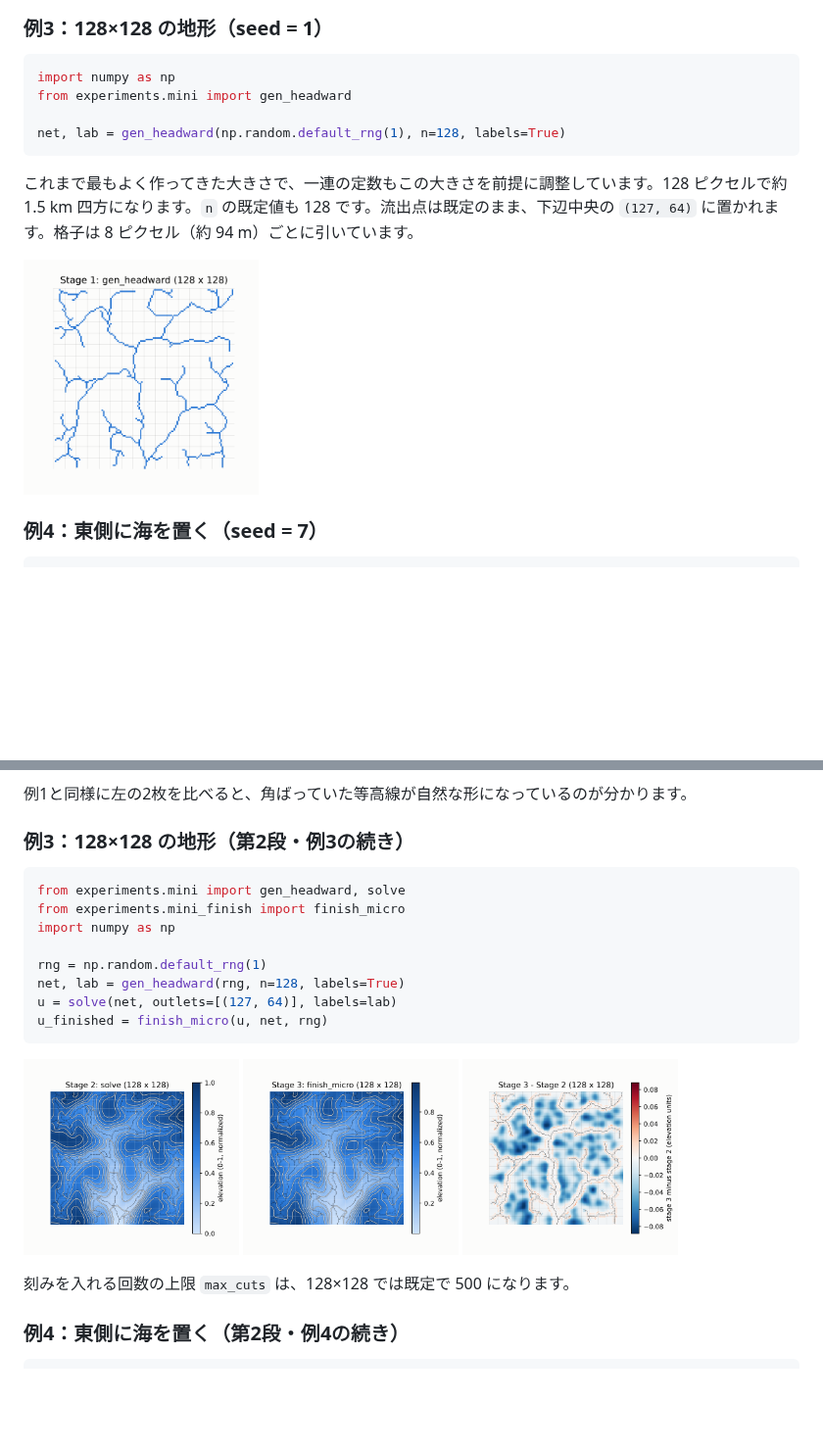
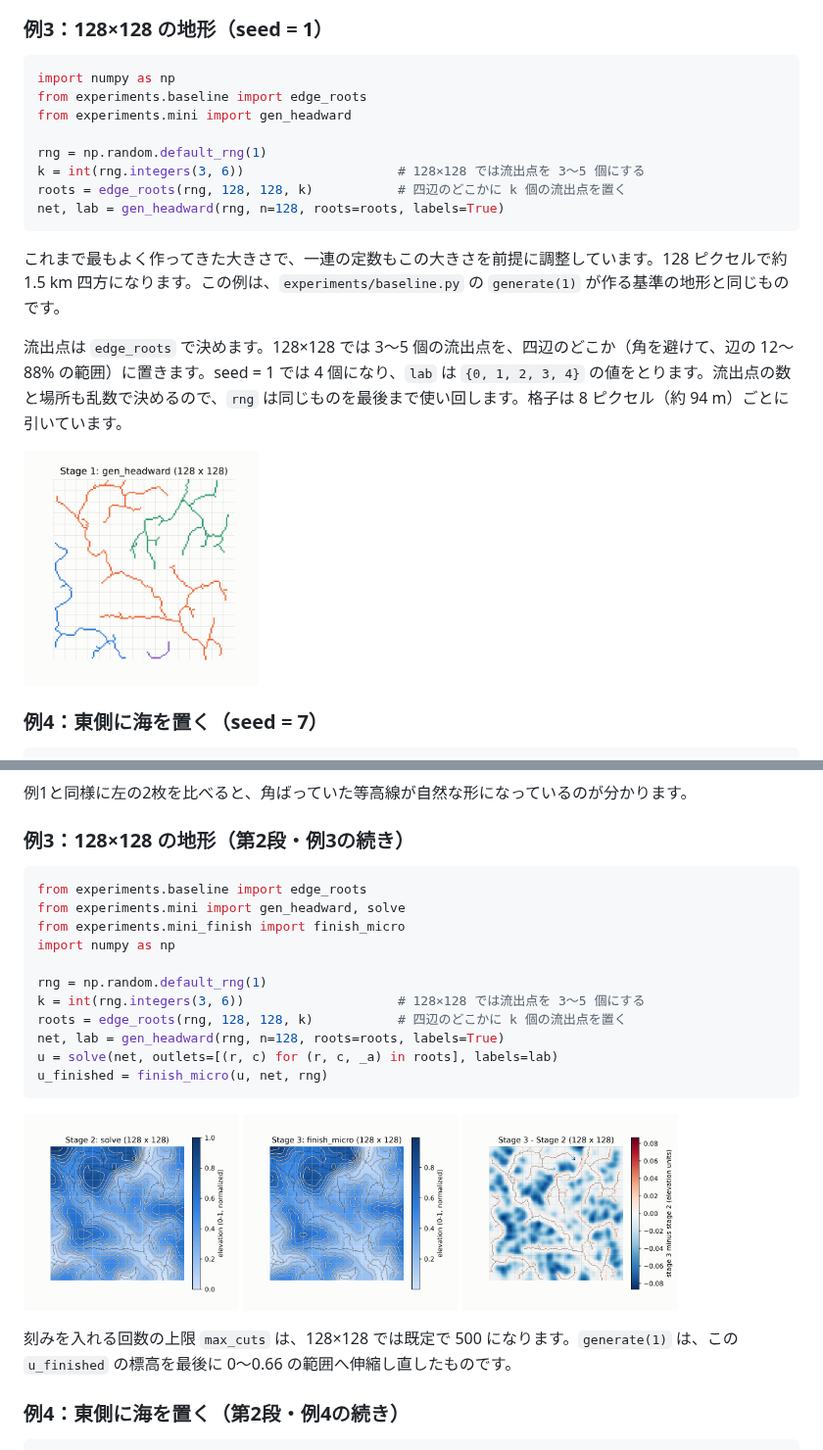
Before and after one commit to mykawariver/mykawa, a Markdown page: docs/USAGE.md, 2 parts joined by grey strips. Shown at 98% size. GitHub-like rendering; pictures changed too: docs/images/stage1_128.png, docs/images/stage2_128.png, docs/images/stage3_128.png; blank space fills up the shorter version.

````diff
--- a/docs/USAGE.md
+++ b/docs/USAGE.md
@@ -76,14 +76,20 @@ net, lab = gen_headward(np.random.default_rng(5), n=36, roots=roots, labels=True
 
 ```python
 import numpy as np
+from experiments.baseline import edge_roots
 from experiments.mini import gen_headward
 
-net, lab = gen_headward(np.random.default_rng(1), n=128, labels=True)
+rng = np.random.default_rng(1)
+k = int(rng.integers(3, 6))                    # 128×128 では流出点を 3〜5 個にする
+roots = edge_roots(rng, 128, 128, k)           # 四辺のどこかに k 個の流出点を置く
+net, lab = gen_headward(rng, n=128, roots=roots, labels=True)
 ```
 
-これまで最もよく作ってきた大きさで、一連の定数もこの大きさを前提に調整しています。128 ピクセルで約 1.5 km 四方になります。`n` の既定値も 128 です。流出点は既定のまま、下辺中央の `(127, 64)` に置かれます。格子は 8 ピクセル（約 94 m）ごとに引いています。
+これまで最もよく作ってきた大きさで、一連の定数もこの大きさを前提に調整しています。128 ピクセルで約 1.5 km 四方になります。この例は、`experiments/baseline.py` の `generate(1)` が作る基準の地形と同じものです。
 
-<img src="images/stage1_128.png" width="240" alt="第1段・128×128：下辺中央の流出点から、細かく枝分かれした川の網が地図全体に広がっている。">
+流出点は `edge_roots` で決めます。128×128 では 3〜5 個の流出点を、四辺のどこか（角を避けて、辺の 12〜88% の範囲）に置きます。seed = 1 では 4 個になり、`lab` は `{0, 1, 2, 3, 4}` の値をとります。流出点の数と場所も乱数で決めるので、`rng` は同じものを最後まで使い回します。格子は 8 ピクセル（約 94 m）ごとに引いています。
+
+<img src="images/stage1_128.png" width="240" alt="第1段・128×128：四辺に置いた4つの流出点から、色分けされた4つの川の網が地図全体に広がっている。">
 
 ### 例4：東側に海を置く（seed = 7）
 
@@ -255,19 +265,22 @@ u_finished = finish_micro(u, net, rng)
 ### 例3：128×128 の地形（第2段・例3の続き）
 
 ```python
+from experiments.baseline import edge_roots
 from experiments.mini import gen_headward, solve
 from experiments.mini_finish import finish_micro
 import numpy as np
 
 rng = np.random.default_rng(1)
-net, lab = gen_headward(rng, n=128, labels=True)
-u = solve(net, outlets=[(127, 64)], labels=lab)
+k = int(rng.integers(3, 6))                    # 128×128 では流出点を 3〜5 個にする
+roots = edge_roots(rng, 128, 128, k)           # 四辺のどこかに k 個の流出点を置く
+net, lab = gen_headward(rng, n=128, roots=roots, labels=True)
+u = solve(net, outlets=[(r, c) for (r, c, _a) in roots], labels=lab)
 u_finished = finish_micro(u, net, rng)
 ```
 
 <img src="images/stage2_128.png" width="220" alt="第2段・128×128：仕上げ前の標高図。"> <img src="images/stage3_128.png" width="220" alt="第3段・128×128：第2段の標高図に、斜面の細かな刻みが加わっている。"> <img src="images/stage3_128_diff.png" width="220" alt="第3段と第2段の差・128×128：丘の斜面のあちこちが青く削られ、川沿いにわずかな赤が見える。">
 
-刻みを入れる回数の上限 `max_cuts` は、128×128 では既定で 500 になります。
+刻みを入れる回数の上限 `max_cuts` は、128×128 では既定で 500 になります。`generate(1)` は、この `u_finished` の標高を最後に 0〜0.66 の範囲へ伸縮し直したものです。
 
 ### 例4：東側に海を置く（第2段・例4の続き）
 
````
Also changed, not shown: other parts of docs/USAGE.md (+8 -4 lines), 3 other files.
